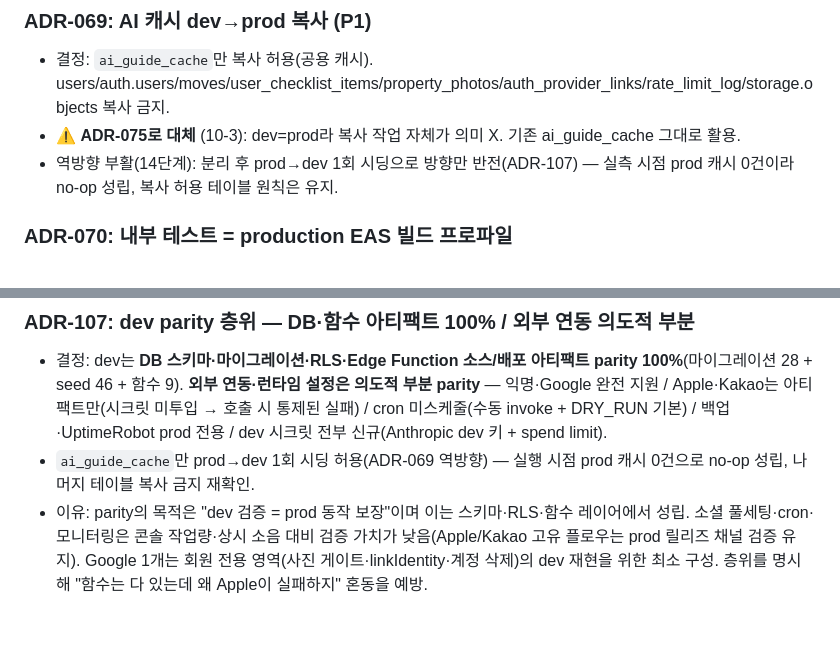
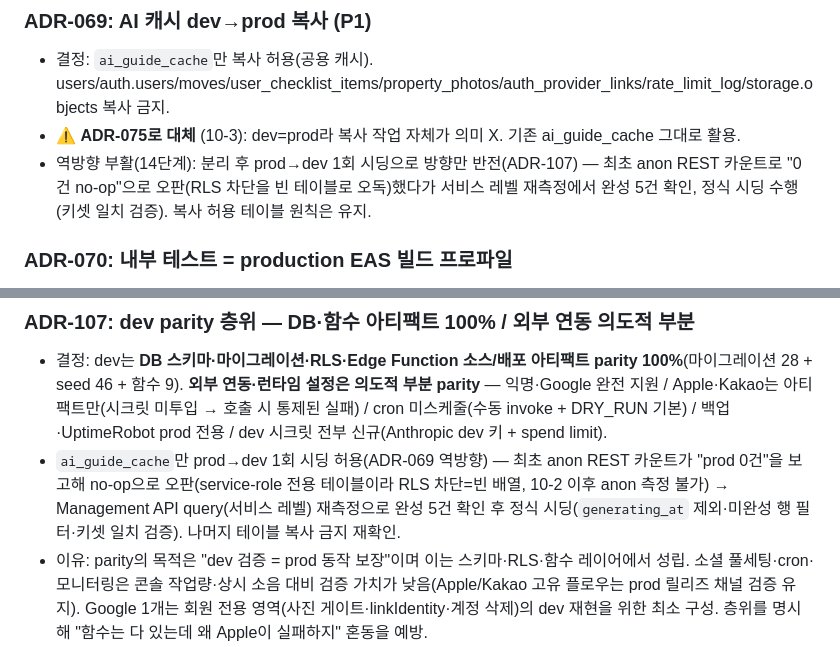
Before and after one commit to seomsoo/isakok, a Markdown page: docs/ADR.md, 2 parts joined by grey strips. Drawn GitHub-style; blank space fills up the shorter version.

Commit message:
docs(adr): correct cache seeding narrative to misread-then-fixed

```diff
--- a/docs/ADR.md
+++ b/docs/ADR.md
@@ -468,7 +468,7 @@
 
 - 결정: `ai_guide_cache`만 복사 허용(공용 캐시). users/auth.users/moves/user_checklist_items/property_photos/auth_provider_links/rate_limit_log/storage.objects 복사 금지.
 - ⚠️ **ADR-075로 대체** (10-3): dev=prod라 복사 작업 자체가 의미 X. 기존 ai_guide_cache 그대로 활용.
-- 역방향 부활(14단계): 분리 후 prod→dev 1회 시딩으로 방향만 반전(ADR-107) — 실측 시점 prod 캐시 0건이라 no-op 성립, 복사 허용 테이블 원칙은 유지.
+- 역방향 부활(14단계): 분리 후 prod→dev 1회 시딩으로 방향만 반전(ADR-107) — 최초 anon REST 카운트로 "0건 no-op"으로 오판(RLS 차단을 빈 테이블로 오독)했다가 서비스 레벨 재측정에서 완성 5건 확인, 정식 시딩 수행(키셋 일치 검증). 복사 허용 테이블 원칙은 유지.
 
 ### ADR-070: 내부 테스트 = production EAS 빌드 프로파일
 
@@ -804,7 +804,7 @@
 ### ADR-107: dev parity 층위 — DB·함수 아티팩트 100% / 외부 연동 의도적 부분
 
 - 결정: dev는 **DB 스키마·마이그레이션·RLS·Edge Function 소스/배포 아티팩트 parity 100%**(마이그레이션 28 + seed 46 + 함수 9). **외부 연동·런타임 설정은 의도적 부분 parity** — 익명·Google 완전 지원 / Apple·Kakao는 아티팩트만(시크릿 미투입 → 호출 시 통제된 실패) / cron 미스케줄(수동 invoke + DRY_RUN 기본) / 백업·UptimeRobot prod 전용 / dev 시크릿 전부 신규(Anthropic dev 키 + spend limit).
-- `ai_guide_cache`만 prod→dev 1회 시딩 허용(ADR-069 역방향) — 실행 시점 prod 캐시 0건으로 no-op 성립, 나머지 테이블 복사 금지 재확인.
+- `ai_guide_cache`만 prod→dev 1회 시딩 허용(ADR-069 역방향) — 최초 anon REST 카운트가 "prod 0건"을 보고해 no-op으로 오판(service-role 전용 테이블이라 RLS 차단=빈 배열, 10-2 이후 anon 측정 불가) → Management API query(서비스 레벨) 재측정으로 완성 5건 확인 후 정식 시딩(`generating_at` 제외·미완성 행 필터·키셋 일치 검증). 나머지 테이블 복사 금지 재확인.
 - 이유: parity의 목적은 "dev 검증 = prod 동작 보장"이며 이는 스키마·RLS·함수 레이어에서 성립. 소셜 풀세팅·cron·모니터링은 콘솔 작업량·상시 소음 대비 검증 가치가 낮음(Apple/Kakao 고유 플로우는 prod 릴리즈 채널 검증 유지). Google 1개는 회원 전용 영역(사진 게이트·linkIdentity·계정 삭제)의 dev 재현을 위한 최소 구성. 층위를 명시해 "함수는 다 있는데 왜 Apple이 실패하지" 혼동을 예방.
 - 대안: 익명/이메일만(회원 플로우 dev 재현 불가 — 분리 효과 반감), 소셜 풀세팅(콘솔 작업 과다) — 미채택.
 
```
